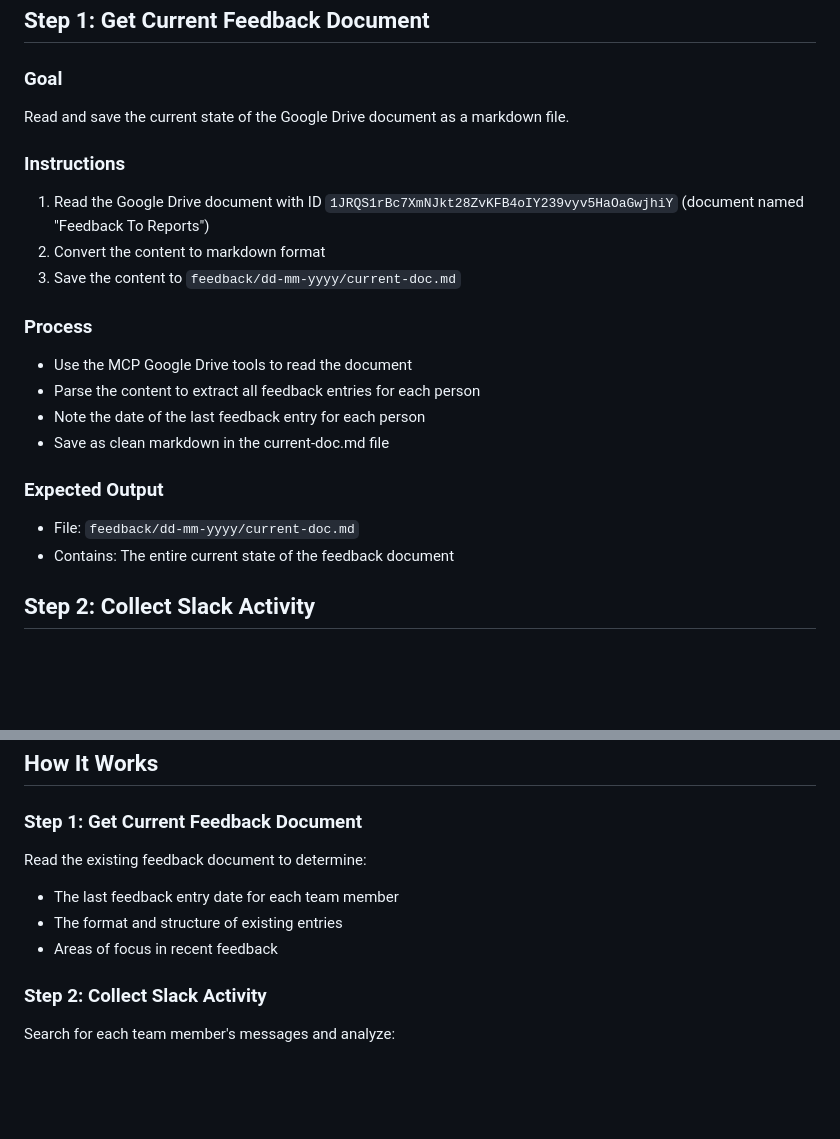
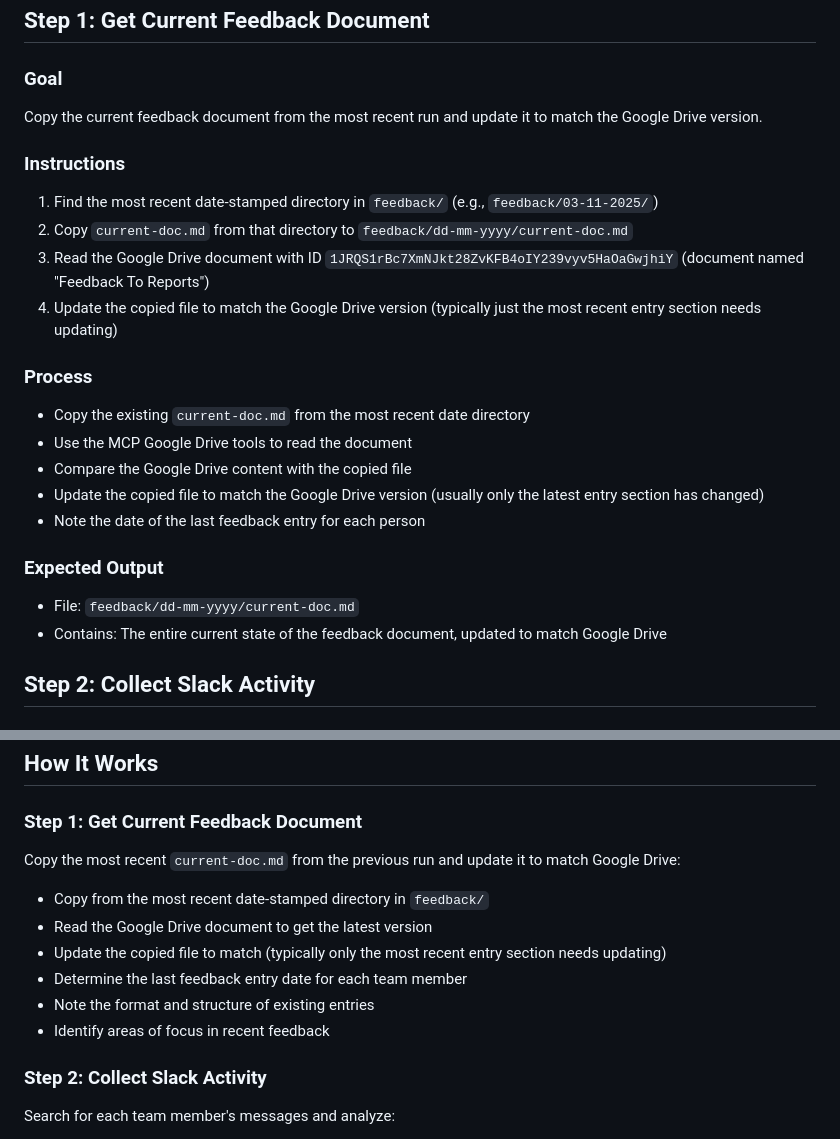
Before and after one commit to amandaenvato/amandas-em-automations, a Markdown page: recipes/feedback/collect-info.md, 2 parts joined by grey strips. Rendered like a GitHub page; blank space fills up the shorter version.

Commit message:
Make colleting feedback info more efficient when gdoc is large

```diff
--- a/recipes/feedback/collect-info.md
+++ b/recipes/feedback/collect-info.md
@@ -46,22 +46,24 @@ All output goes into `feedback/dd-mm-yyyy/`:
 ## Step 1: Get Current Feedback Document
 
 ### Goal
-Read and save the current state of the Google Drive document as a markdown file.
+Copy the current feedback document from the most recent run and update it to match the Google Drive version.
 
 ### Instructions
-1. Read the Google Drive document with ID `1JRQS1rBc7XmNJkt28ZvKFB4oIY239vyv5HaOaGwjhiY` (document named "Feedback To Reports")
-2. Convert the content to markdown format
-3. Save the content to `feedback/dd-mm-yyyy/current-doc.md`
+1. Find the most recent date-stamped directory in `feedback/` (e.g., `feedback/03-11-2025/`)
+2. Copy `current-doc.md` from that directory to `feedback/dd-mm-yyyy/current-doc.md`
+3. Read the Google Drive document with ID `1JRQS1rBc7XmNJkt28ZvKFB4oIY239vyv5HaOaGwjhiY` (document named "Feedback To Reports")
+4. Update the copied file to match the Google Drive version (typically just the most recent entry section needs updating)
 
 ### Process
+- Copy the existing `current-doc.md` from the most recent date directory
 - Use the MCP Google Drive tools to read the document
-- Parse the content to extract all feedback entries for each person
+- Compare the Google Drive content with the copied file
+- Update the copied file to match the Google Drive version (usually only the latest entry section has changed)
 - Note the date of the last feedback entry for each person
-- Save as clean markdown in the current-doc.md file
 
 ### Expected Output
 - File: `feedback/dd-mm-yyyy/current-doc.md`
-- Contains: The entire current state of the feedback document
+- Contains: The entire current state of the feedback document, updated to match Google Drive
 
 ## Step 2: Collect Slack Activity
 
@@ -268,10 +270,13 @@ For each person, create `feedback/dd-mm-yyyy/culture-{firstname}.md` with:
 ## How It Works
 
 ### Step 1: Get Current Feedback Document
-Read the existing feedback document to determine:
-- The last feedback entry date for each team member
-- The format and structure of existing entries
-- Areas of focus in recent feedback
+Copy the most recent `current-doc.md` from the previous run and update it to match Google Drive:
+- Copy from the most recent date-stamped directory in `feedback/`
+- Read the Google Drive document to get the latest version
+- Update the copied file to match (typically only the most recent entry section needs updating)
+- Determine the last feedback entry date for each team member
+- Note the format and structure of existing entries
+- Identify areas of focus in recent feedback
 
 ### Step 2: Collect Slack Activity
 Search for each team member's messages and analyze:
```
